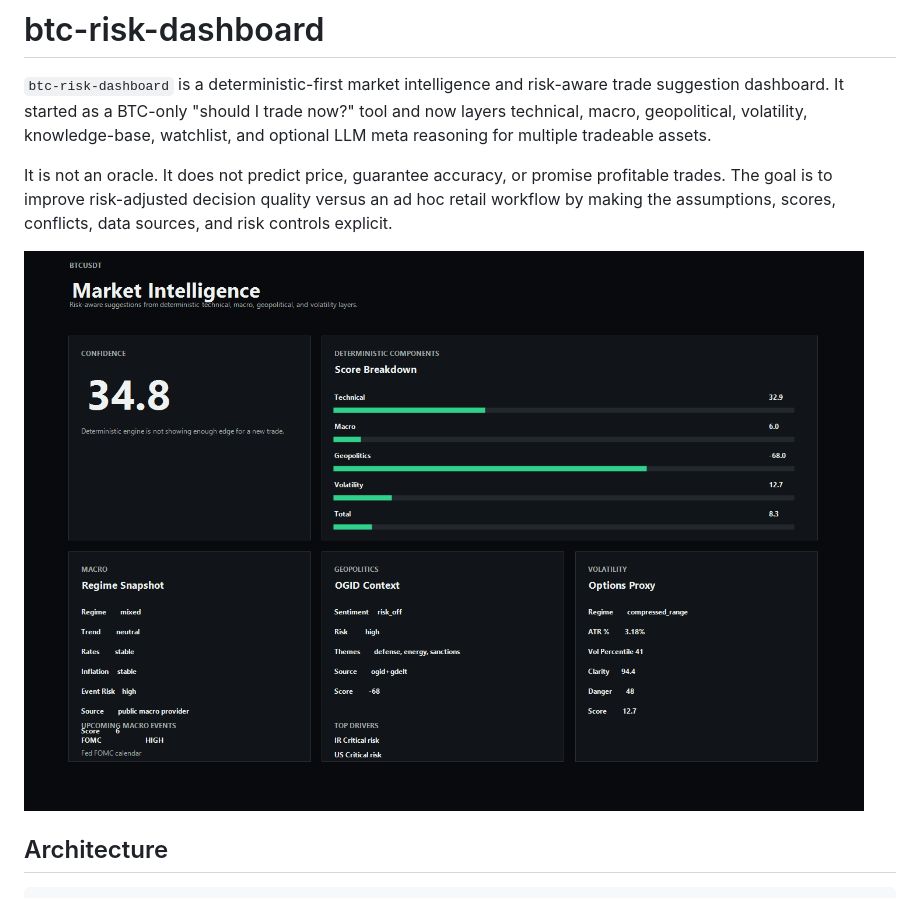
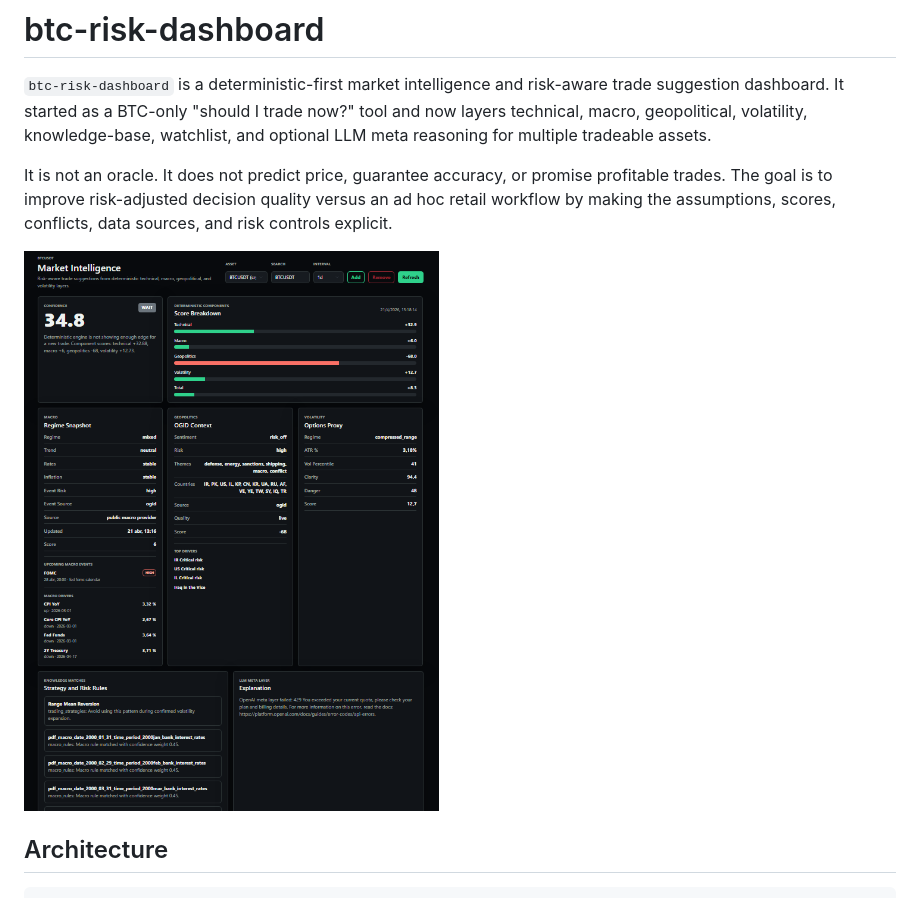
Before and after one commit to Santiagovargas32/btc-risk-dashboard, a Markdown page: README.md, the part around the change. Rendered like a GitHub page; pictures changed too: docs/image.png (added).

Commit message:
Add new image

```diff
--- a/README.md
+++ b/README.md
@@ -4,7 +4,7 @@
 
 It is not an oracle. It does not predict price, guarantee accuracy, or promise profitable trades. The goal is to improve risk-adjusted decision quality versus an ad hoc retail workflow by making the assumptions, scores, conflicts, data sources, and risk controls explicit.
 
-![Market Intelligence dashboard](docs/dashboard-main.png)
+![Market Intelligence dashboard](docs/image.png)
 
 ## Architecture
 
```
